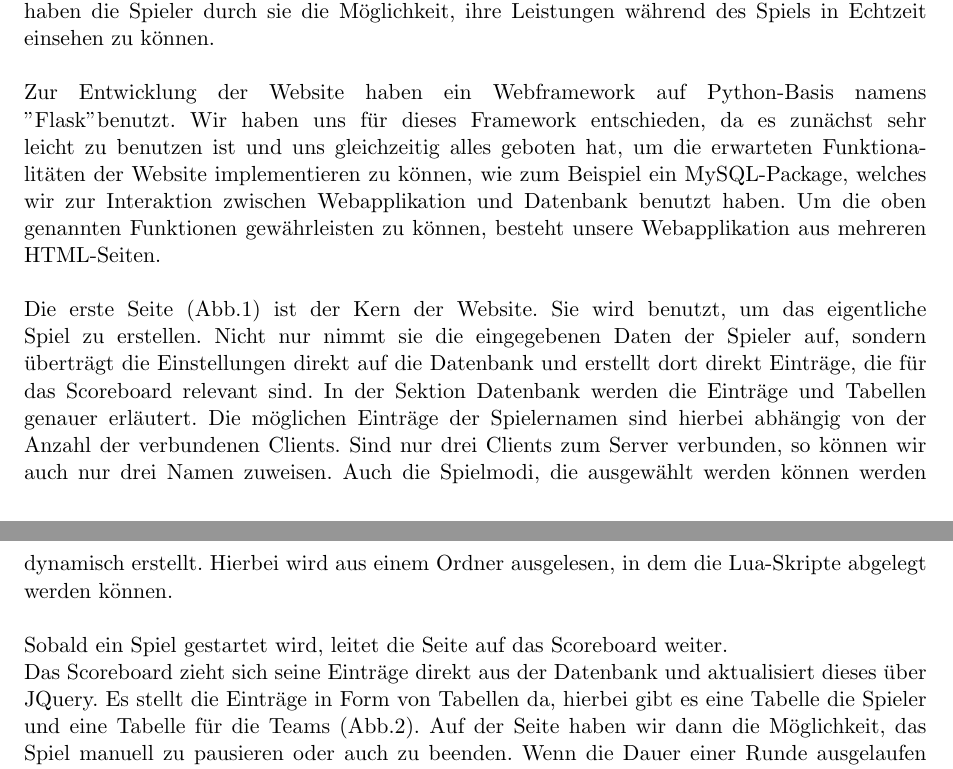
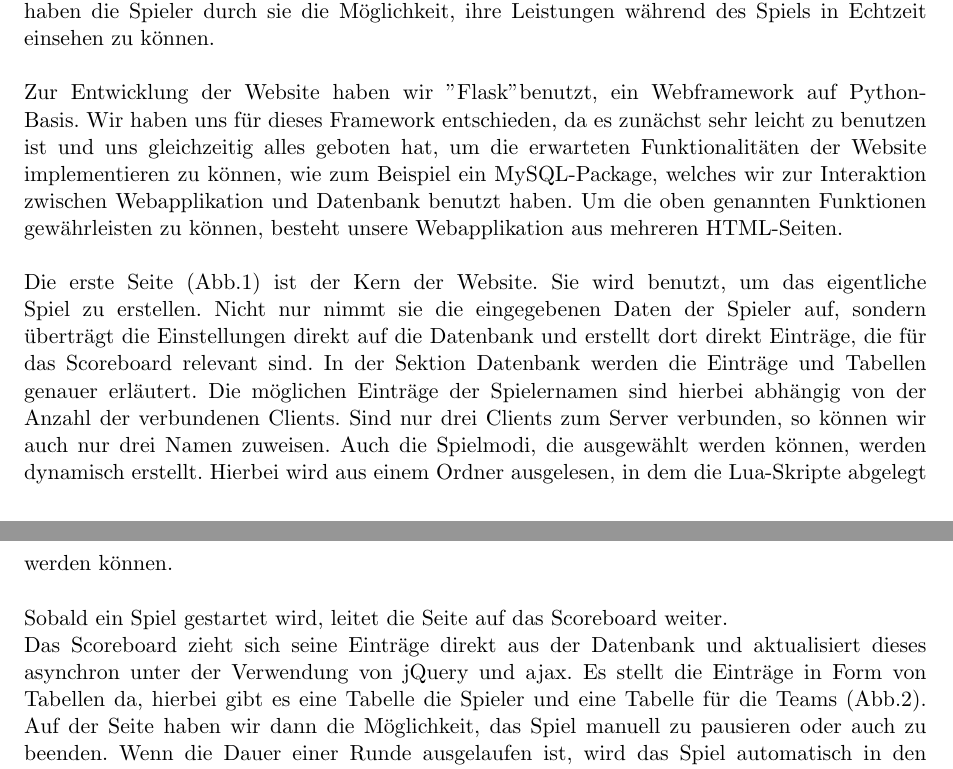
Before and after one commit to Torrintino/semester-project, a LaTeX document (bericht/tex/bericht.tex, which reads bericht/tex/040-komponenten/020-services/services.tex): two parts of pages 16 and 17 of 24, joined at a grey line, cut so that both start at the same text. Compiled offline with pdfLaTeX.

Commit message:
Update services.tex

```diff
--- a/bericht/tex/040-komponenten/020-services/services.tex
+++ b/bericht/tex/040-komponenten/020-services/services.tex
@@ -66,11 +66,11 @@ Die services Seite der LUA API hatte als Hauptproblem, das sie aufgrund der sehr
 \subsubsection{Website}
 
 Unsere Website bildet das Herzstück in der Interaktion zwischen dem Nutzer und der Software. Sie gibt ihm die Möglichkeit, die Konfigurationen für das Spiel einzustellen, wie zum Beispiel die Anzahl der Teams, dem Spielmodus und den Spielgeräten Namen zuzuteilen. Außerdem haben die Spieler durch sie die Möglichkeit, ihre Leistungen während des Spiels in Echtzeit einsehen zu können.\\\\
-Zur Entwicklung der Website haben ein Webframework auf Python-Basis namens "Flask" benutzt. Wir haben uns für dieses Framework entschieden, da es zunächst sehr leicht zu benutzen ist und uns gleichzeitig alles geboten hat, um die erwarteten Funktionalitäten der Website implementieren zu können, wie zum Beispiel ein MySQL-Package, welches wir zur Interaktion zwischen Webapplikation und Datenbank benutzt haben.
+Zur Entwicklung der Website haben wir "Flask" benutzt, ein Webframework auf Python-Basis. Wir haben uns für dieses Framework entschieden, da es zunächst sehr leicht zu benutzen ist und uns gleichzeitig alles geboten hat, um die erwarteten Funktionalitäten der Website implementieren zu können, wie zum Beispiel ein MySQL-Package, welches wir zur Interaktion zwischen Webapplikation und Datenbank benutzt haben.
 Um die oben genannten Funktionen gewährleisten zu können, besteht unsere Webapplikation aus mehreren HTML-Seiten.\\\\
 Die erste Seite (Abb.1) ist der Kern der Website. Sie wird benutzt, um das eigentliche Spiel zu erstellen. Nicht nur nimmt sie die eingegebenen Daten der Spieler auf, sondern überträgt die Einstellungen direkt auf die Datenbank und erstellt dort direkt Einträge, die für das Scoreboard relevant sind. In der Sektion Datenbank werden die Einträge und Tabellen genauer erläutert. Die möglichen Einträge der Spielernamen sind hierbei abhängig von der Anzahl der verbundenen Clients. Sind nur drei Clients zum Server verbunden, so können wir auch nur drei Namen zuweisen.
-Auch die Spielmodi, die ausgewählt werden können werden dynamisch erstellt. Hierbei wird aus einem Ordner ausgelesen, in dem die Lua-Skripte abgelegt werden können.\\\\
-Sobald ein Spiel gestartet wird, leitet die Seite auf das Scoreboard weiter.\\ Das Scoreboard zieht sich seine Einträge direkt aus der Datenbank und aktualisiert dieses über JQuery. Es stellt die Einträge in Form von Tabellen da, hierbei gibt es eine Tabelle die Spieler und eine Tabelle für die Teams (Abb.2). Auf der Seite haben wir dann die Möglichkeit, das Spiel manuell zu pausieren oder auch zu beenden. Wenn die Dauer einer Runde ausgelaufen ist, wird das Spiel automatisch in den pausierten Zustand gesetzt (Abb.3). Wir können nun jederzeit eine mithilfe des Links "Spiel fortfuehren" Eine neue Runde starten bzw. das pausierte Spiel weiterspielen.\\
+Auch die Spielmodi, die ausgewählt werden können, werden dynamisch erstellt. Hierbei wird aus einem Ordner ausgelesen, in dem die Lua-Skripte abgelegt werden können.\\\\
+Sobald ein Spiel gestartet wird, leitet die Seite auf das Scoreboard weiter.\\ Das Scoreboard zieht sich seine Einträge direkt aus der Datenbank und aktualisiert dieses asynchron unter der Verwendung von jQuery und ajax. Es stellt die Einträge in Form von Tabellen da, hierbei gibt es eine Tabelle die Spieler und eine Tabelle für die Teams (Abb.2). Auf der Seite haben wir dann die Möglichkeit, das Spiel manuell zu pausieren oder auch zu beenden. Wenn die Dauer einer Runde ausgelaufen ist, wird das Spiel automatisch in den pausierten Zustand gesetzt (Abb.3). Wir können nun jederzeit eine mithilfe des Links "Spiel fortfuehren" Eine neue Runde starten bzw. das pausierte Spiel weiterspielen.\\
 Der Link "Spiel beenden" funktioniert dementsprechend genauso, allerdings ist es danach nicht mehr möglich, das Spiel weiterzuführen. Der Nutzer dann danach auf einen Button klicken, um zurück zur Startseite zu gelangen und ein neues Spiel zu starten (Abb.4).\\\\
 
 Das Aussehen der Website ist  dynamisch gestaltet. Die Größe des Scoreboards passt sich individuell an die Anzahl der Einträge an. Gleichzeitig gibt es auch nur ein extra Scoreboard für Teams, wenn es Teams auch wirklich gibt.\\ Sowohl der Hintergrund, als auch die Schriftart und die Farben sind so gewählt, dass sie zum Thema Lasertag und Nerd Style passen. Gleichzeitig ist das Design dunkel genug und wenig belastend für die Augen, um es in einer dunklen Halle auf eine Leinwand zu übertragen, ohne dabei die Spieler von ihrem Spiel abzulenken. \\\\
```
